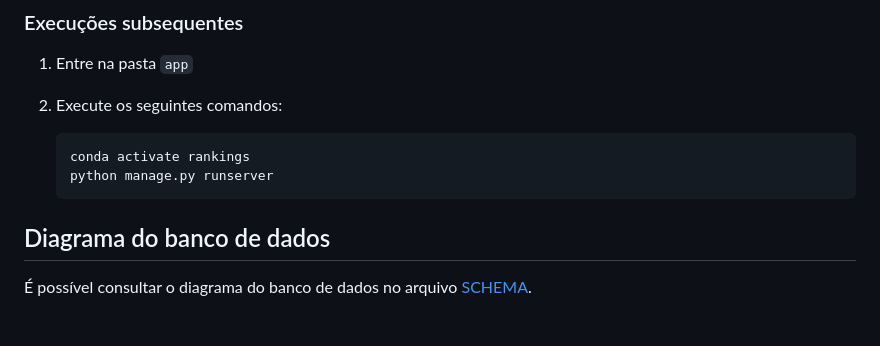
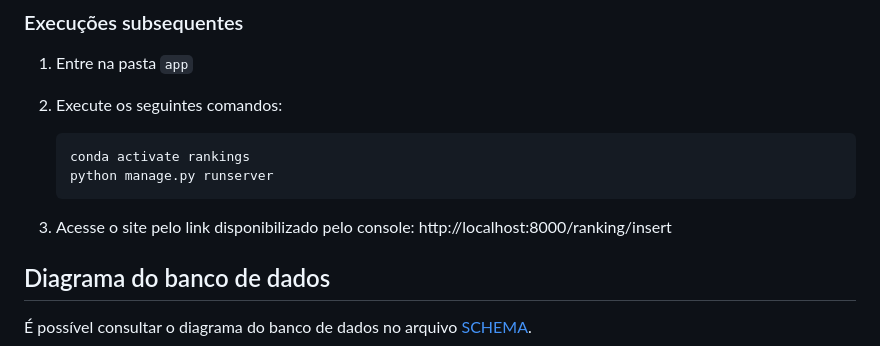
Before and after one commit to COPLIN-UFSM/rankings, a Markdown page: README.md, the part around the change. Drawn GitHub-style; blank space fills up the shorter version.

Commit message:
added single line instruction

````diff
--- a/README.md
+++ b/README.md
@@ -88,6 +88,8 @@ na migração. Simplesmente ignore este erro.
    python manage.py runserver
    ```
 
+3. Acesse o site pelo link disponibilizado pelo console: http://localhost:8000/ranking/insert
+
 ## Diagrama do banco de dados
 
 É possível consultar o diagrama do banco de dados no arquivo [SCHEMA](app/database_scripts/SCHEMA.md).
````
